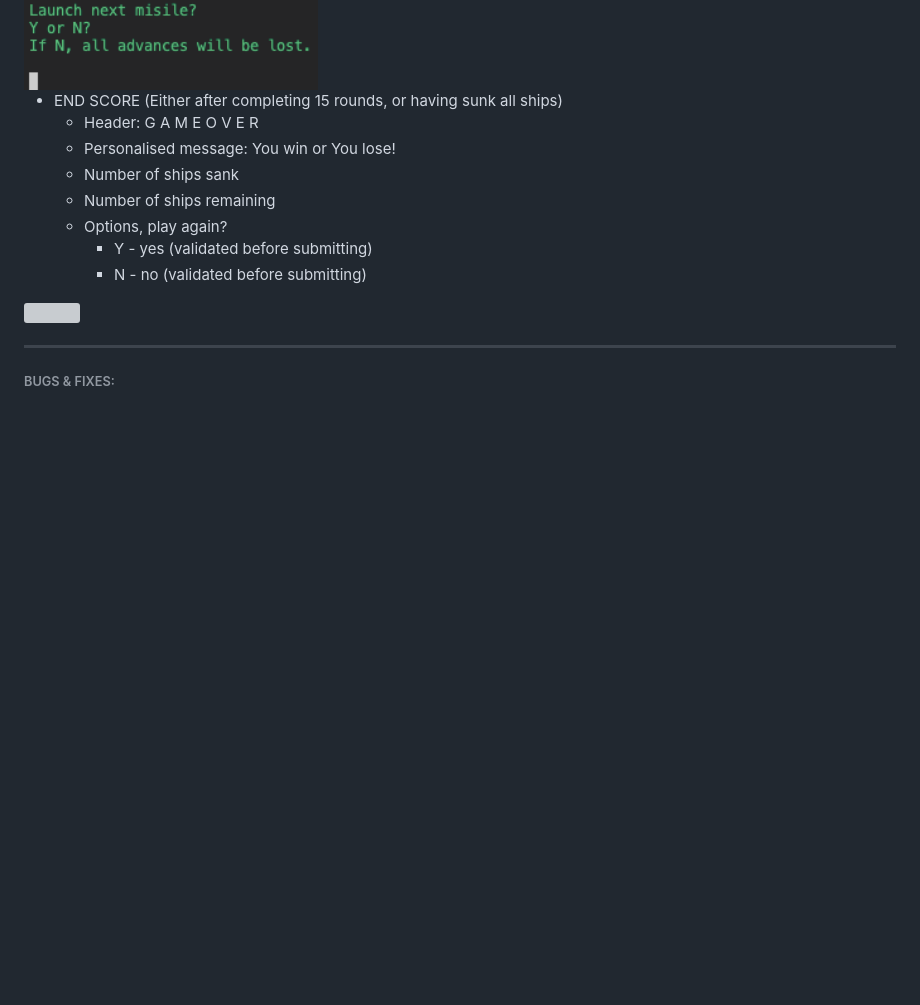
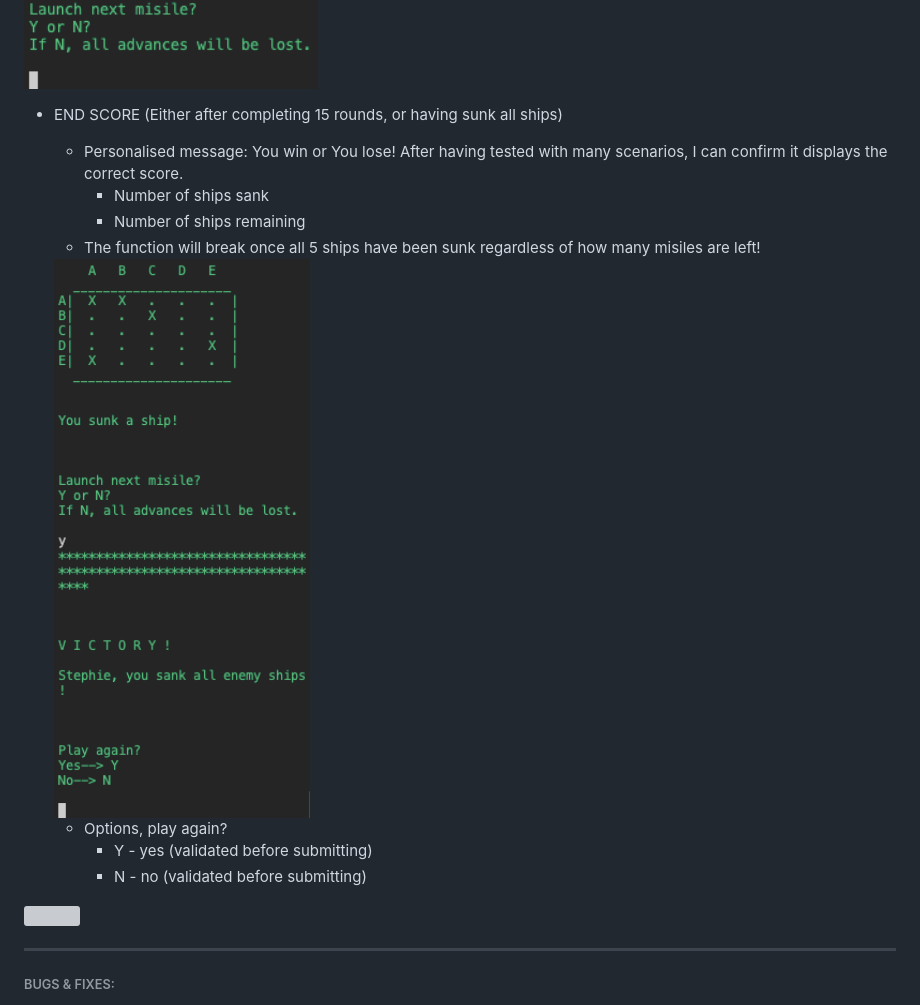
Before and after one commit to Code-Institute-Submissions/battleship-blast, a Markdown page: README.md, the part around the change printed below. Rendered like a GitHub page; pictures changed too: assets/images/all-hits.png (added); blank space fills up the shorter version; grey boxes are pictures that could not be loaded.

Commit message:
Readme victory bug explanation

```diff
--- a/README.md
+++ b/README.md
@@ -609,13 +609,15 @@ When entering N - quit game ?
 <img src="assets/images/miss.png" width="500px">
 <img src="assets/images/double.png" width="500px">
 
+* END SCORE (Either after completing 15 rounds, or having sunk all ships)
+    * Personalised message: You win or You lose! After having tested with many scenarios, I can confirm it displays the correct score.
+        * Number of ships sank
+        * Number of ships remaining
+    * The function will break once all 5 ships have been sunk regardless of how many misiles are left!
+
+    <img src="assets/images/all-hits.png" width="500px">
 
 
-* END SCORE (Either after completing 15 rounds, or having sunk all ships)
-    * Header: G A M E  O V E R
-    * Personalised message: You win or You lose!
-    * Number of ships sank
-    * Number of ships remaining
     * Options, play again?
         * Y - yes (validated before submitting)
         * N - no (validated before submitting)
```
Also changed, not shown: other parts of README.md (+10 -0 lines), assets/images/victory-bug.png (added).
